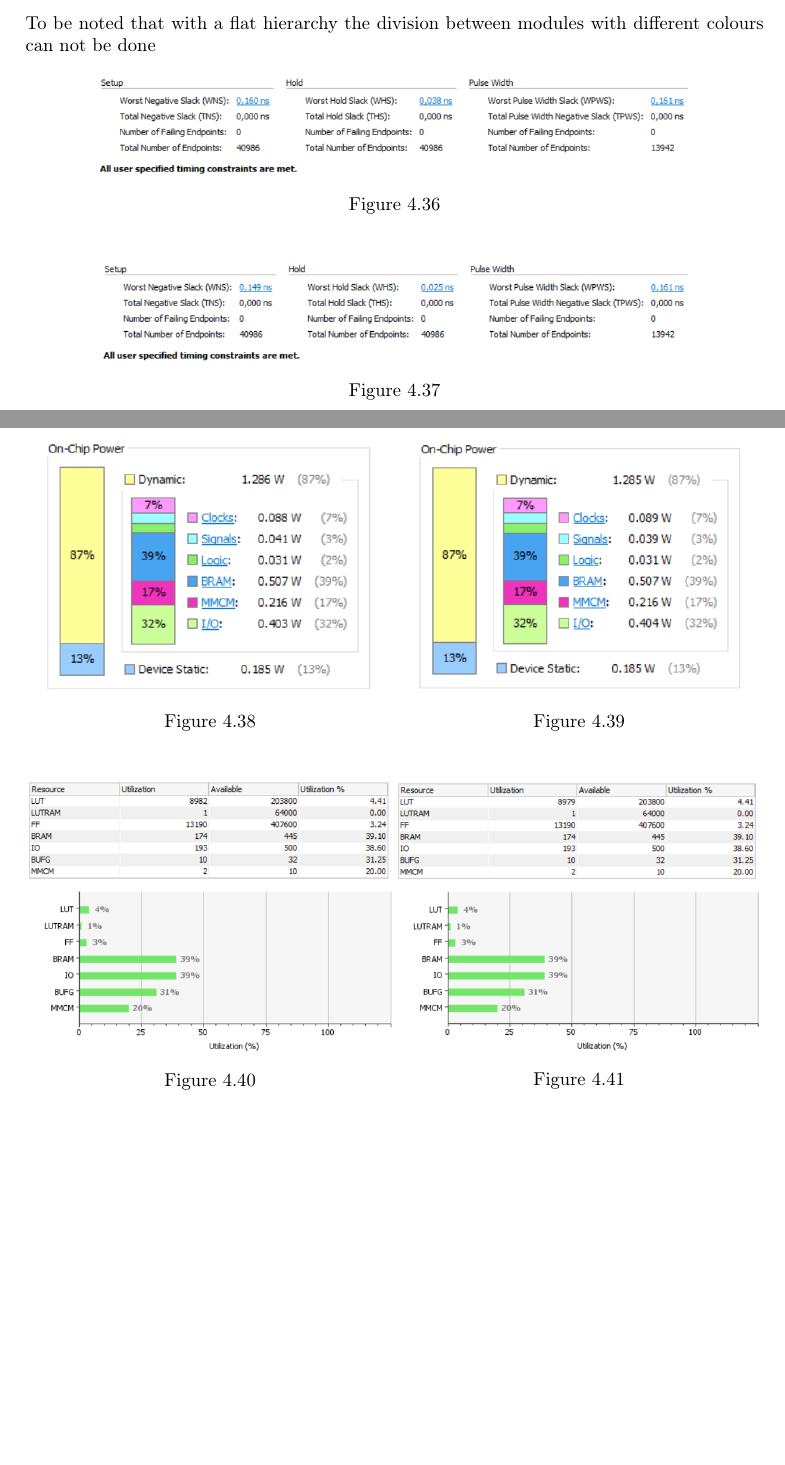
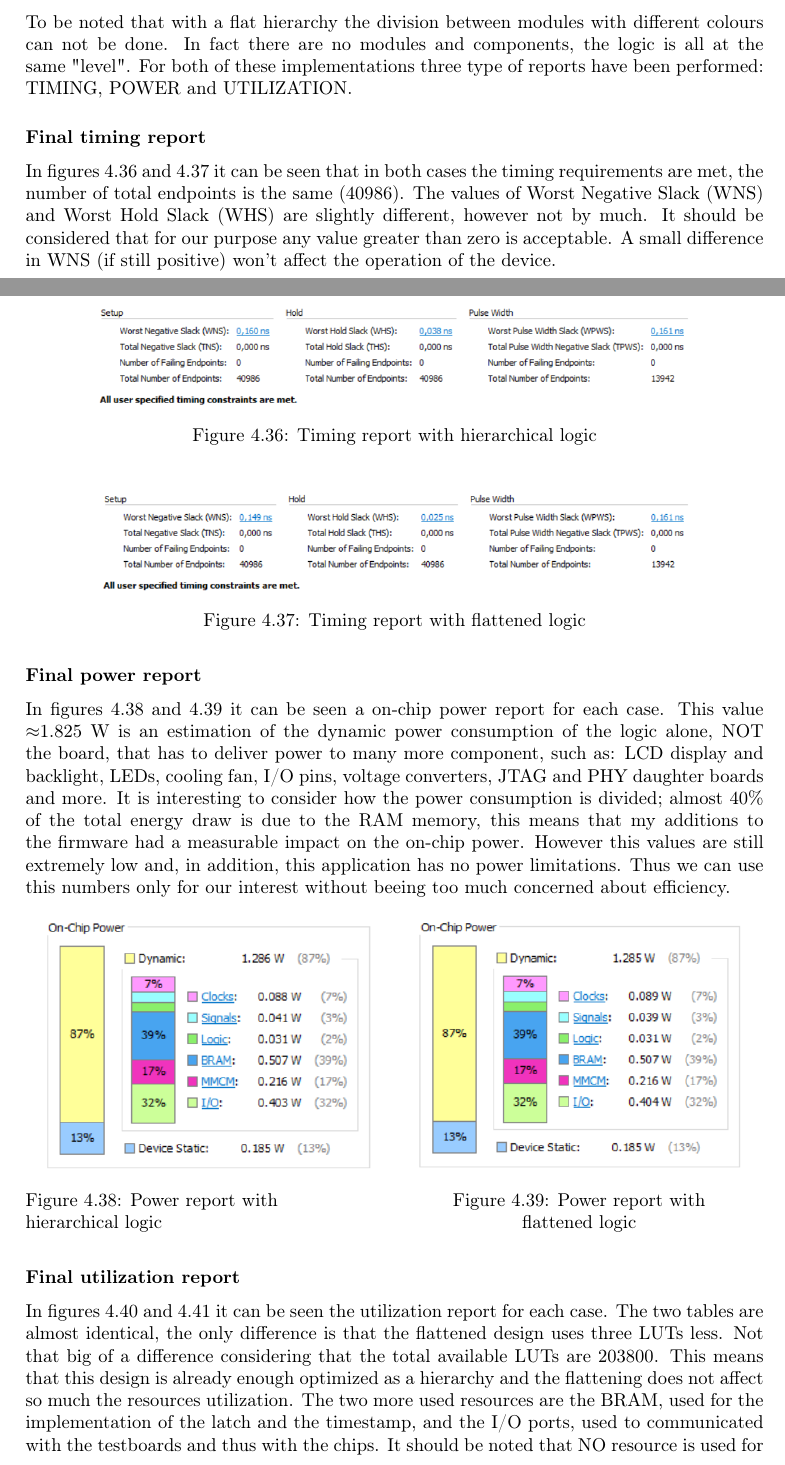
Before and after one commit to stefan-zugravel/Tesi_StefanCristiZugravel, a LaTeX thesis (Tesi_Stefan.tex, which reads Chapters/ch4.tex): two parts of pages 56 and 57 of 63 before the commit and two parts of pages 56 and 57 of 64 after it, joined at a grey line, cut so that both start at the same text, the shorter picture padded with empty space. Compiled offline with pdfLaTeX.

Commit message:
17/09/2021 17:40

```diff
--- a/Chapters/ch4.tex
+++ b/Chapters/ch4.tex
@@ -562,51 +566,61 @@ In this section it will be analysed the output results from the final implementa
 		\label{fig:flatdevice}
 	\end{minipage}
 \end{figure}
-\noindent To be noted that with a flat hierarchy the division between modules with different colours can not be done
+\noindent To be noted that with a flat hierarchy the division between modules with different colours can not be done. In fact there are no modules and components, the logic is all at the same "level".
+For both of these implementations three type of reports have been performed: TIMING, POWER and UTILIZATION.
 
-
+\subsubsection{Final timing report}
+\noindent In figures \ref{fig:noflattiming} and \ref{fig:flattiming} it can be seen that in both cases the timing requirements are met, the number of total endpoints is the same (40986). The values of Worst Negative Slack (WNS) and Worst Hold Slack (WHS) are slightly different, however not by much. It should be considered that for our purpose any value greater than zero is acceptable.
+A small difference in WNS (if still positive) won't affect the operation of the device.
 \begin{figure}[H]
 	\centering
 	\includegraphics[width=0.8\linewidth]{IMG/ch4/FirmwareNOFLAT/TIMING}
-	\caption{}
+	\caption{Timing report with hierarchical logic}
 	\label{fig:noflattiming}
 \end{figure}
 
 \begin{figure}[H]
 	\centering
 	\includegraphics[width=0.8\linewidth]{IMG/ch4/FirmwareFLAT/TIMING}
-	\caption{}
+	\caption{Timing report with flattened logic}
 	\label{fig:flattiming}
 \end{figure}
 
+\subsubsection{Final power report}
+\noindent In figures \ref{fig:noflatpower} and \ref{fig:flatpower} it can be seen a on-chip power report for each case.
+This value $\approx$1.825~W is an estimation of the dynamic power consumption of the logic alone, NOT the board, that has to deliver power to many more component, such as: LCD display and backlight, LEDs, cooling fan, I/O pins, voltage converters, JTAG and PHY daughter boards and more.
+It is interesting to consider how the power consumption is divided; almost 40\% of the total energy draw is due to the RAM memory, this means that my additions to the firmware had a measurable impact on the on-chip power. However this values are still extremely low and, in addition, this application has no power limitations. Thus we can use this numbers only for our interest without beeing too much concerned about efficiency.
 \begin{figure}[H]
 	\centering
 	\begin{minipage}{.5\textwidth}
 		\centering
 		\includegraphics[width=.9\linewidth]{IMG/ch4/FirmwareNOFLAT/POWER}
-		\caption{}
+		\caption{Power report with \\hierarchical logic}
 		\label{fig:noflatpower}
 	\end{minipage}%
 	\begin{minipage}{.5\textwidth}
 		\centering
 		\includegraphics[width=.9\linewidth]{IMG/ch4/FirmwareFLAT/POWER}
-		\caption{}
+		\caption{Power report with \\flattened logic}
 		\label{fig:flatpower}
 	\end{minipage}
 \end{figure}
-
+\subsubsection{Final utilization report}
+\noindent In figures \ref{fig:noflatutilization} and \ref{fig:flatutilization} it can be seen the utilization report for each case. The two tables are almost identical, the only difference is that the flattened design uses three LUTs less. Not that big of a difference considering that the total available LUTs are 203800. This means that this design is already enough optimized as a hierarchy and the flattening does not affect so much the resources utilization.
+The two more used resources are the BRAM, used for the implementation of the latch and the timestamp, and the I/O ports, used to communicated with the testboards and thus with the chips.
+It should be noted that NO resource is used for more that 50\%, the KC705 board is extremely capable and it is underused for this project; with enough time many more feature could be added without any board limitation.
 \begin{figure}[H]
 	\centering
 	\begin{minipage}{.5\textwidth}
 		\centering
 		\includegraphics[width=.99\linewidth]{IMG/ch4/FirmwareNOFLAT/UTILIZATION}
-		\caption{}
+		\caption{Utilization report with \\hierarchical logic}
 		\label{fig:noflatutilization}
 	\end{minipage}%
 	\begin{minipage}{.5\textwidth}
 		\centering
 		\includegraphics[width=.99\linewidth]{IMG/ch4/FirmwareFLAT/UTILIZATION}
-		\caption{}
+		\caption{Utilization report with \\flattened logic}
 		\label{fig:flatutilization}
 	\end{minipage}
 \end{figure}
```
Also changed, not shown: Tesi_Stefan.tex (+2 -0 lines), README.md, Chapters/ch4.tex (19 more changed lines).
